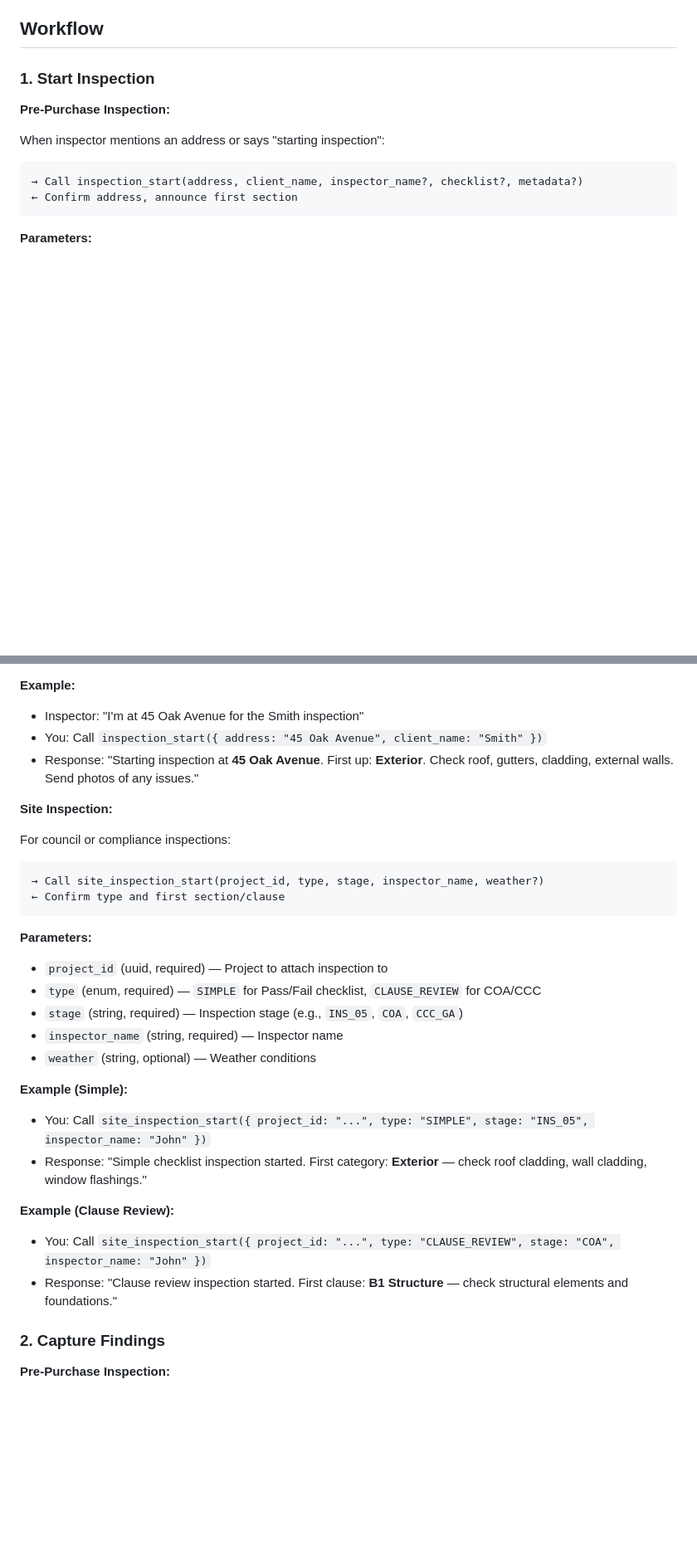
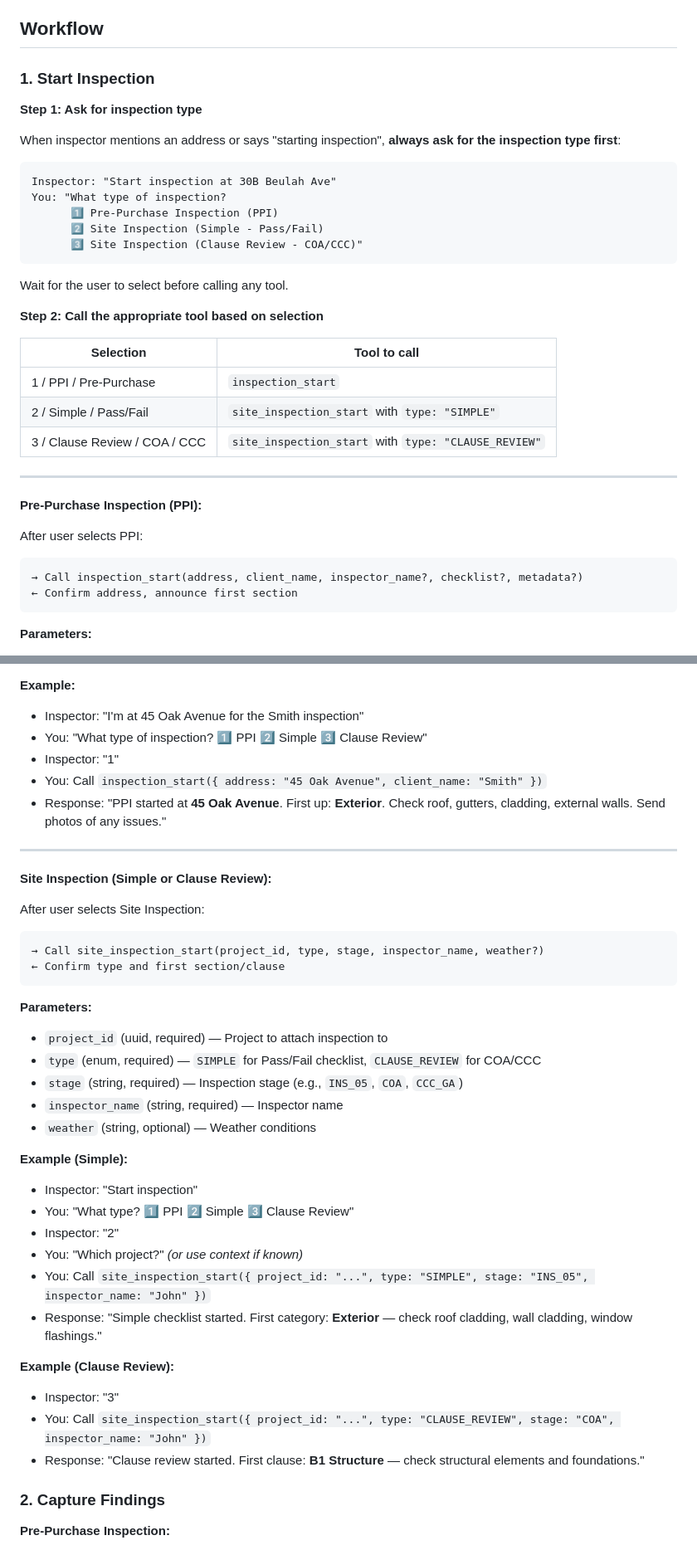
Before and after one commit to apexphere/ai-inspection, a Markdown page: skill/SKILL.md, 2 parts joined by grey strips. Shown at 83% size. Rendered like a GitHub page; blank space fills up the shorter version.

Commit message:
docs(skill): ask for inspection type before starting
Update SKILL.md workflow to require asking the user which inspection
type they want before calling any tool:
- 1️⃣ Pre-Purchase Inspection (PPI) → inspection_start
- 2️⃣ Site Inspection (Simple) → site_inspection_start(type: SIMPLE)
- 3️⃣ Site Inspection (Clause Review) → site_inspection_start(type: CLAUSE_REVIEW)

Prevents starting wrong inspection type and calling incorrect MCP tool.

Closes #522

````diff
--- a/skill/SKILL.md
+++ b/skill/SKILL.md
@@ -14,9 +14,33 @@ Guide inspectors through NZS4306-style residential property inspections. Capture
 
 ### 1. Start Inspection
 
-**Pre-Purchase Inspection:**
+**Step 1: Ask for inspection type**
 
-When inspector mentions an address or says "starting inspection":
+When inspector mentions an address or says "starting inspection", **always ask for the inspection type first**:
+
+```
+Inspector: "Start inspection at 30B Beulah Ave"
+You: "What type of inspection?
+      1️⃣ Pre-Purchase Inspection (PPI)
+      2️⃣ Site Inspection (Simple - Pass/Fail)
+      3️⃣ Site Inspection (Clause Review - COA/CCC)"
+```
+
+Wait for the user to select before calling any tool.
+
+**Step 2: Call the appropriate tool based on selection**
+
+| Selection | Tool to call |
+|-----------|--------------|
+| 1 / PPI / Pre-Purchase | `inspection_start` |
+| 2 / Simple / Pass/Fail | `site_inspection_start` with `type: "SIMPLE"` |
+| 3 / Clause Review / COA / CCC | `site_inspection_start` with `type: "CLAUSE_REVIEW"` |
+
+---
+
+**Pre-Purchase Inspection (PPI):**
+
+After user selects PPI:
 
 ```
 → Call inspection_start(address, client_name, inspector_name?, checklist?, metadata?)
@@ -32,12 +56,16 @@ When inspector mentions an address or says "starting inspection":
 
 **Example:**
 - Inspector: "I'm at 45 Oak Avenue for the Smith inspection"
+- You: "What type of inspection? 1️⃣ PPI  2️⃣ Simple  3️⃣ Clause Review"
+- Inspector: "1"
 - You: Call `inspection_start({ address: "45 Oak Avenue", client_name: "Smith" })`
-- Response: "Starting inspection at **45 Oak Avenue**. First up: **Exterior**. Check roof, gutters, cladding, external walls. Send photos of any issues."
+- Response: "PPI started at **45 Oak Avenue**. First up: **Exterior**. Check roof, gutters, cladding, external walls. Send photos of any issues."
 
-**Site Inspection:**
+---
 
-For council or compliance inspections:
+**Site Inspection (Simple or Clause Review):**
+
+After user selects Site Inspection:
 
 ```
 → Call site_inspection_start(project_id, type, stage, inspector_name, weather?)
@@ -52,12 +80,17 @@ For council or compliance inspections:
 - `weather` (string, optional) — Weather conditions
 
 **Example (Simple):**
+- Inspector: "Start inspection"
+- You: "What type? 1️⃣ PPI  2️⃣ Simple  3️⃣ Clause Review"
+- Inspector: "2"
+- You: "Which project?" *(or use context if known)*
 - You: Call `site_inspection_start({ project_id: "...", type: "SIMPLE", stage: "INS_05", inspector_name: "John" })`
-- Response: "Simple checklist inspection started. First category: **Exterior** — check roof cladding, wall cladding, window flashings."
+- Response: "Simple checklist started. First category: **Exterior** — check roof cladding, wall cladding, window flashings."
 
 **Example (Clause Review):**
+- Inspector: "3"
 - You: Call `site_inspection_start({ project_id: "...", type: "CLAUSE_REVIEW", stage: "COA", inspector_name: "John" })`
-- Response: "Clause review inspection started. First clause: **B1 Structure** — check structural elements and foundations."
+- Response: "Clause review started. First clause: **B1 Structure** — check structural elements and foundations."
 
 ### 2. Capture Findings
 
````
